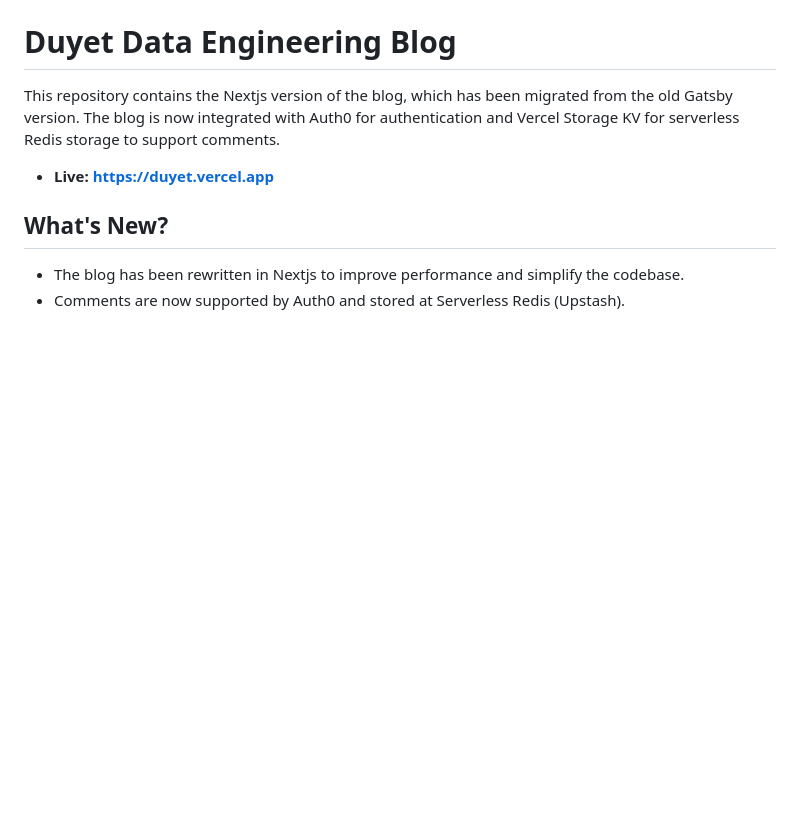
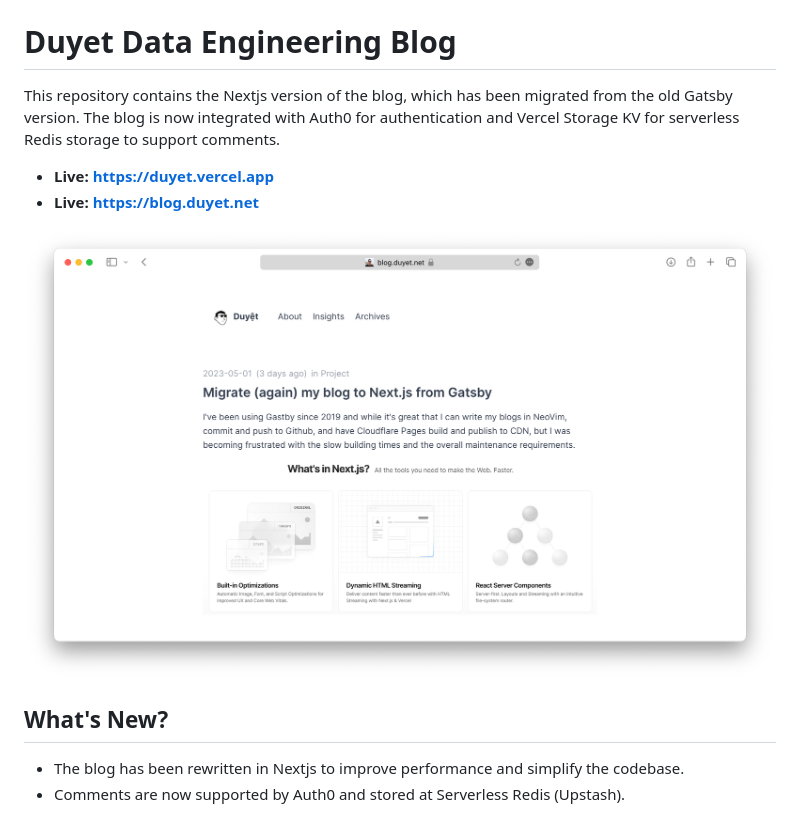
Before and after one commit to duyet/monorepo, a Markdown page: README.md, the part around the change. Rendered like a GitHub page; pictures changed too: .github/screenshot/screenshot.png (added); blank space fills up the shorter version.

Commit message:
doc: update README.md add screenshot

```diff
--- a/README.md
+++ b/README.md
@@ -4,6 +4,9 @@ This repository contains the Nextjs version of the blog, which has been migrated
 The blog is now integrated with Auth0 for authentication and Vercel Storage KV for serverless Redis storage to support comments.
 
 - **Live: https://duyet.vercel.app**
+- **Live: https://blog.duyet.net**
+
+![](./.github/screenshot/screenshot.png)
 
 ## What's New?
 
```
Also changed, not shown: 1 other file.
